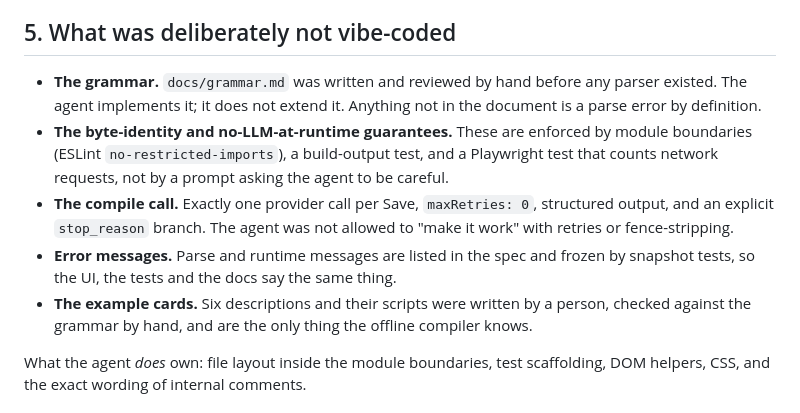
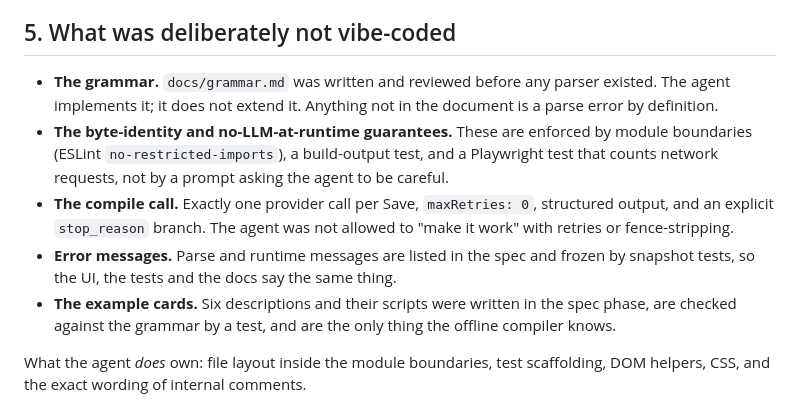
Before and after one commit to run58669-maker/hypercard-reborn, a Markdown page: .kiro/steering/kiro-usage.md, the part around the change. GitHub-like rendering.

```diff
--- a/.kiro/steering/kiro-usage.md
+++ b/.kiro/steering/kiro-usage.md
@@ -72,7 +72,7 @@ unit tests so the regression is readable.
 
 ## 5. What was deliberately not vibe-coded
 
-- **The grammar.** `docs/grammar.md` was written and reviewed by hand before any parser
+- **The grammar.** `docs/grammar.md` was written and reviewed before any parser
   existed. The agent implements it; it does not extend it. Anything not in the document
   is a parse error by definition.
 - **The byte-identity and no-LLM-at-runtime guarantees.** These are enforced by module
@@ -83,8 +83,9 @@ unit tests so the regression is readable.
   work" with retries or fence-stripping.
 - **Error messages.** Parse and runtime messages are listed in the spec and frozen by
   snapshot tests, so the UI, the tests and the docs say the same thing.
-- **The example cards.** Six descriptions and their scripts were written by a person,
-  checked against the grammar by hand, and are the only thing the offline compiler knows.
+- **The example cards.** Six descriptions and their scripts were written in the spec
+  phase, are checked against the grammar by a test, and are the only thing the offline
+  compiler knows.
 
 What the agent *does* own: file layout inside the module boundaries, test scaffolding,
 DOM helpers, CSS, and the exact wording of internal comments.
```
Also changed, not shown: README.md (+32 -4 lines), docs/screenshots/back.png (added), docs/screenshots/front.png (added), docs/screenshots/phone-back.png (added).
